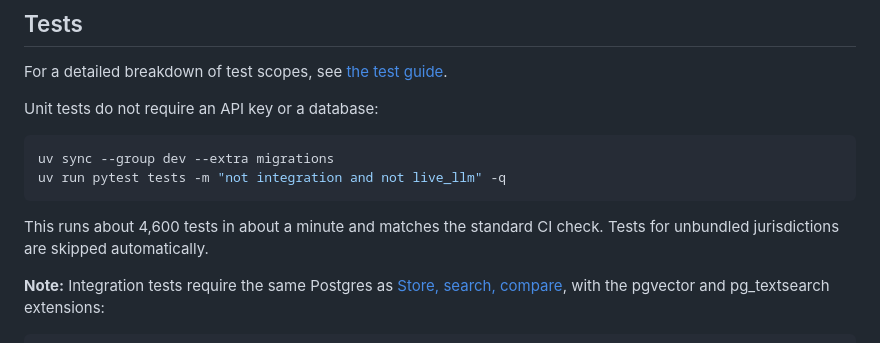
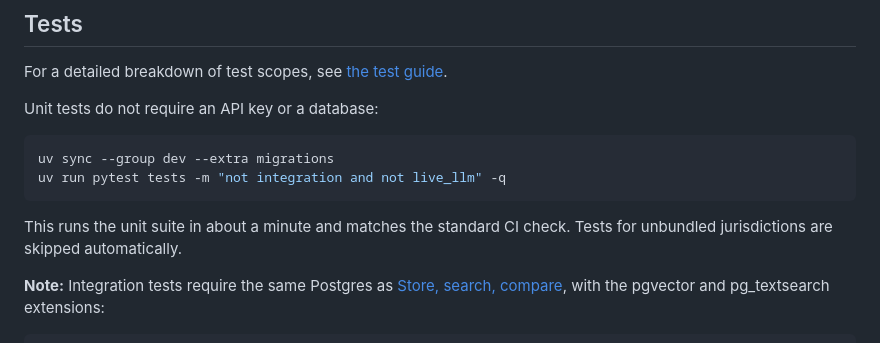
Before and after one commit to TBI-AI-Incubator/codify, a Markdown page: README.md, the part around the change. Rendered like a GitHub page.

Commit message:
📝 docs(readme): no test count to go stale

````diff
--- a/README.md
+++ b/README.md
@@ -197,7 +197,7 @@ uv sync --group dev --extra migrations
 uv run pytest tests -m "not integration and not live_llm" -q
 ```
 
-This runs about 4,600 tests in about a minute and matches the standard CI check. Tests
+This runs the unit suite in about a minute and matches the standard CI check. Tests
 for unbundled jurisdictions are skipped automatically.
 
 **Note:** Integration tests require the same Postgres as
````
